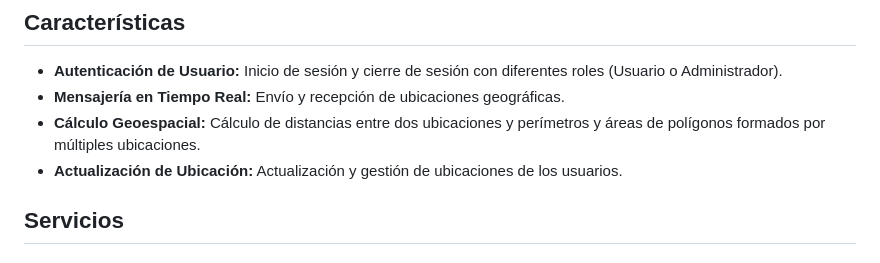
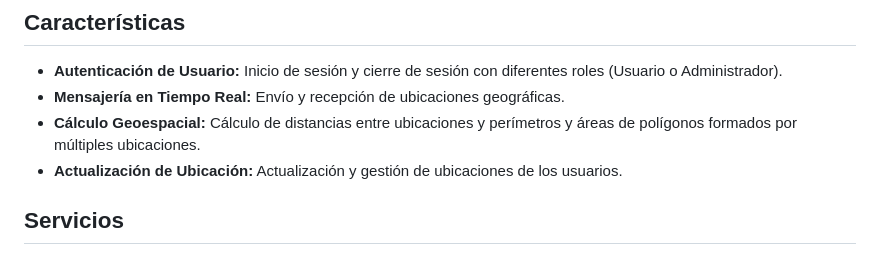
Before and after one commit to Alejandro-Moreira/Proyecto-M-viles, a Markdown page: README.md, the part around the change. Drawn GitHub-style.

```diff
--- a/README.md
+++ b/README.md
@@ -28,7 +28,7 @@
 
 - **Autenticación de Usuario:** Inicio de sesión y cierre de sesión con diferentes roles (Usuario o Administrador).
 - **Mensajería en Tiempo Real:** Envío y recepción de ubicaciones geográficas.
-- **Cálculo Geoespacial:** Cálculo de distancias entre dos ubicaciones y perímetros y áreas de polígonos formados por múltiples ubicaciones.
+- **Cálculo Geoespacial:** Cálculo de distancias entre ubicaciones y perímetros y áreas de polígonos formados por múltiples ubicaciones.
 - **Actualización de Ubicación:** Actualización y gestión de ubicaciones de los usuarios.
 
 ## **Servicios**
```
